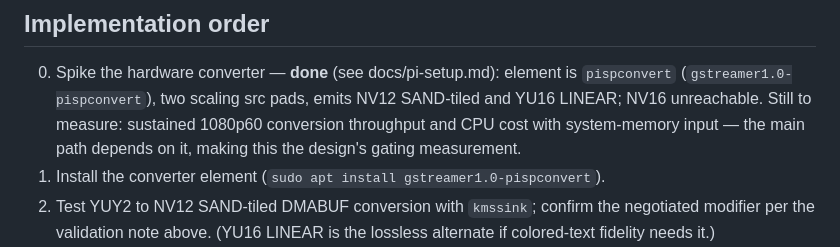
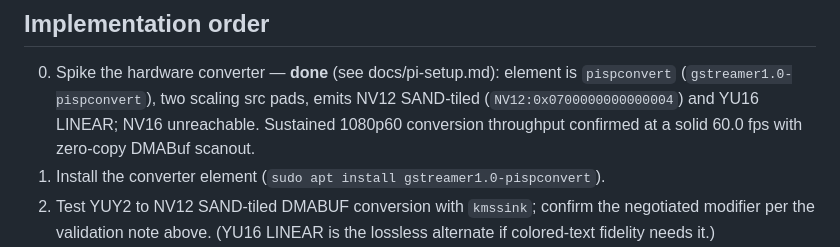
Before and after one commit to farre/subtitler, a Markdown page: docs/video-output.md, the part around the change. Drawn GitHub-style.

Commit message:
Update docs/video-output.md with verified 1080p60 pispconvert throughput
Closes #365

```diff
--- a/docs/video-output.md
+++ b/docs/video-output.md
@@ -391,9 +391,9 @@ using the web controls.
 
 0. Spike the hardware converter — **done** (see docs/pi-setup.md): element is
    `pispconvert` (`gstreamer1.0-pispconvert`), two scaling src pads, emits NV12
-   SAND-tiled and YU16 LINEAR; NV16 unreachable. Still to measure: sustained
-   1080p60 conversion throughput and CPU cost with system-memory input — the
-   main path depends on it, making this the design's gating measurement.
+   SAND-tiled (`NV12:0x0700000000000004`) and YU16 LINEAR; NV16 unreachable.
+   Sustained 1080p60 conversion throughput confirmed at a solid 60.0 fps
+   with zero-copy DMABuf scanout.
 1. Install the converter element (`sudo apt install gstreamer1.0-pispconvert`).
 2. Test YUY2 to NV12 SAND-tiled DMABUF conversion with `kmssink`; confirm the
    negotiated modifier per the validation note above. (YU16 LINEAR is the
```
